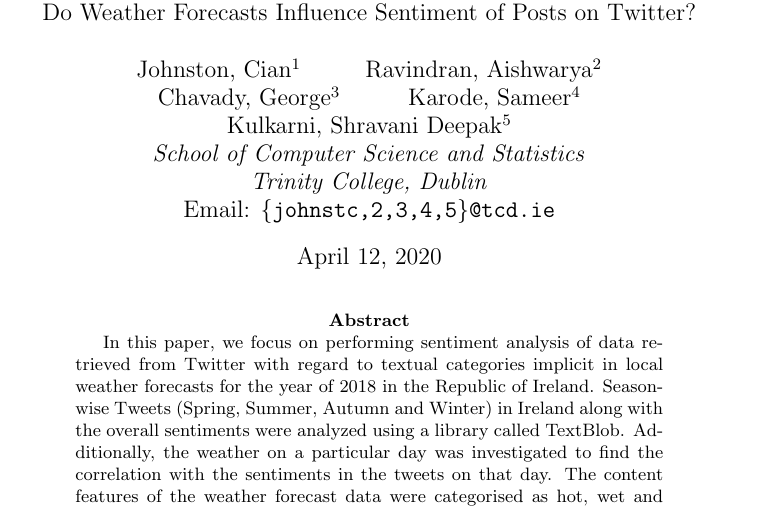
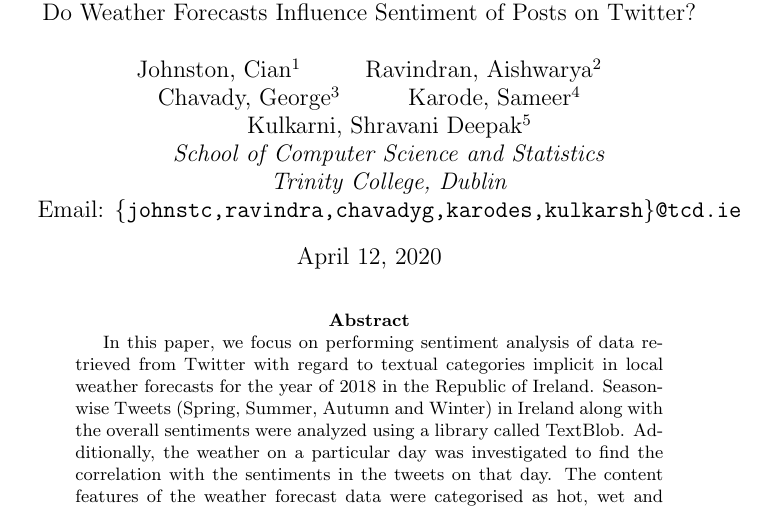
Before and after one commit to johnstcn/cs7is4group4, a LaTeX paper (group4.tex): part of page 1 of 9, cut so that both start at the same text. Compiled offline with pdfLaTeX.

Commit message:
updating email ids

```diff
--- a/group4.tex
+++ b/group4.tex
@@ -22,7 +22,7 @@
         Kulkarni, Shravani Deepak\textsuperscript{5} \\
         \textit{School of Computer Science and Statistics} \\
         \textit{Trinity College, Dublin} \\
-        Email: \texttt{\{johnstc,2,3,4,5\}@tcd.ie} \\
+        Email: \texttt{\{johnstc,ravindra,chavadyg,karodes,kulkarsh\}@tcd.ie} \\
     }
 
     \maketitle
```
